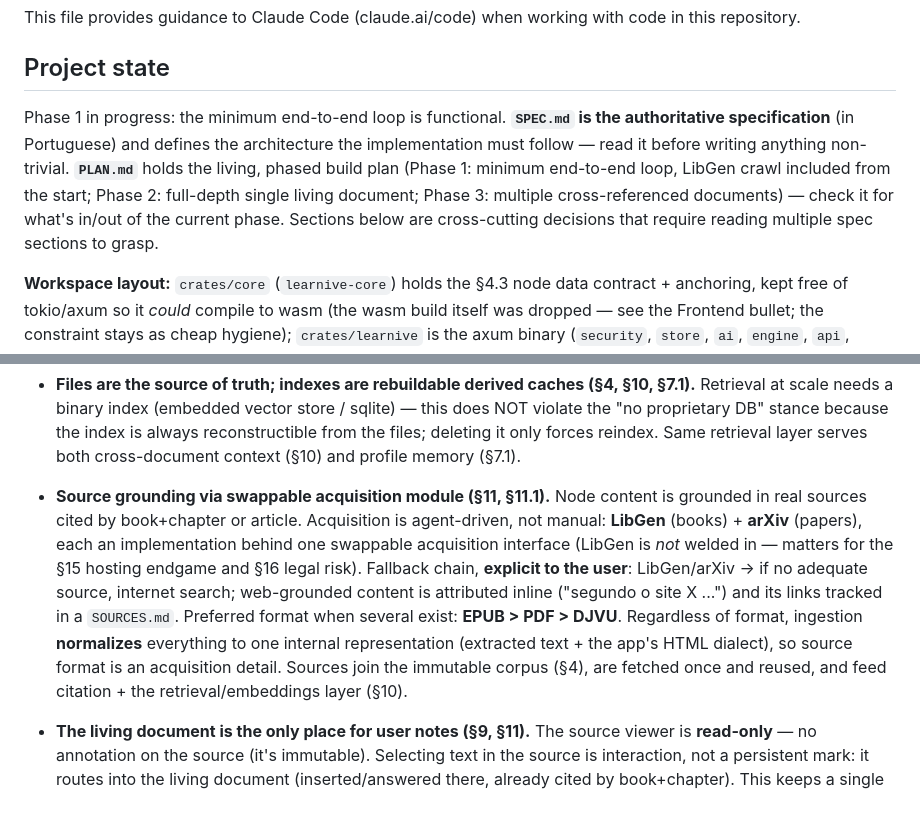
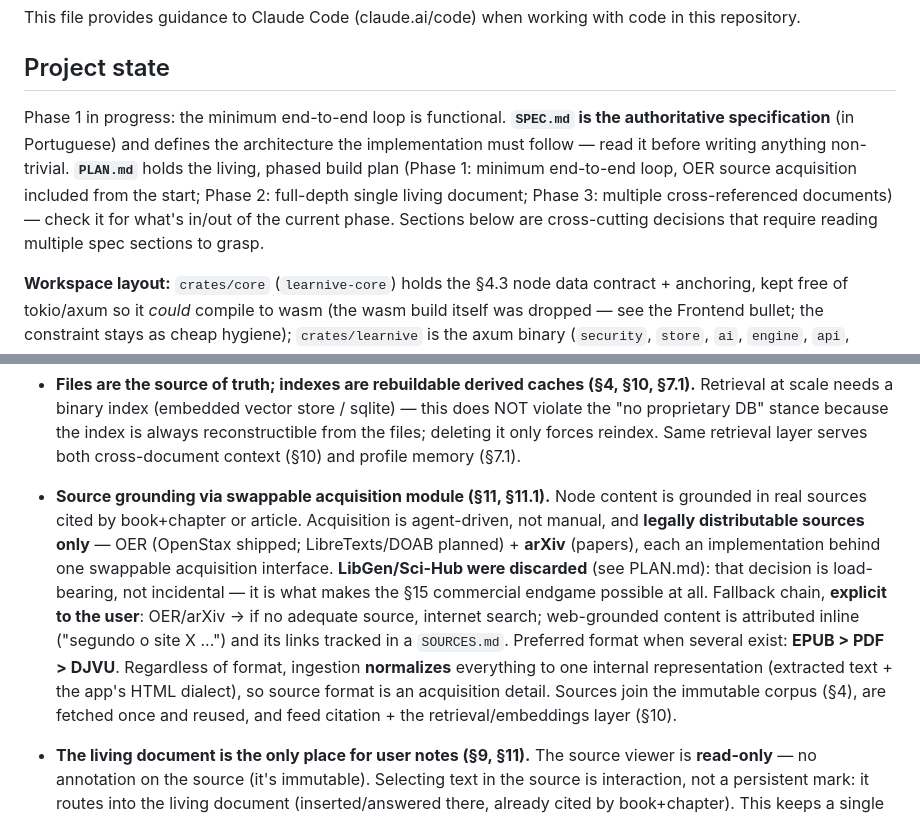
Before and after one commit to Hashino/learnive, a Markdown page: CLAUDE.md, 2 parts joined by grey strips. GitHub-like rendering.

```diff
--- a/CLAUDE.md
+++ b/CLAUDE.md
@@ -4,7 +4,7 @@ This file provides guidance to Claude Code (claude.ai/code) when working with co
 
 ## Project state
 
-Phase 1 in progress: the minimum end-to-end loop is functional. **`SPEC.md` is the authoritative specification** (in Portuguese) and defines the architecture the implementation must follow — read it before writing anything non-trivial. **`PLAN.md`** holds the living, phased build plan (Phase 1: minimum end-to-end loop, LibGen crawl included from the start; Phase 2: full-depth single living document; Phase 3: multiple cross-referenced documents) — check it for what's in/out of the current phase. Sections below are cross-cutting decisions that require reading multiple spec sections to grasp.
+Phase 1 in progress: the minimum end-to-end loop is functional. **`SPEC.md` is the authoritative specification** (in Portuguese) and defines the architecture the implementation must follow — read it before writing anything non-trivial. **`PLAN.md`** holds the living, phased build plan (Phase 1: minimum end-to-end loop, OER source acquisition included from the start; Phase 2: full-depth single living document; Phase 3: multiple cross-referenced documents) — check it for what's in/out of the current phase. Sections below are cross-cutting decisions that require reading multiple spec sections to grasp.
 
 **Workspace layout:** `crates/core` (`learnive-core`) holds the §4.3 node data contract + anchoring, kept free of tokio/axum so it *could* compile to wasm (the wasm build itself was dropped — see the Frontend bullet; the constraint stays as cheap hygiene); `crates/learnive` is the axum binary (`security`, `store`, `ai`, `engine`, `api`, `app`). `cargo run` runs the binary via `default-members`.
 
@@ -70,7 +70,7 @@ Decisions that constrain how features must be built:
 
 - **Files are the source of truth; indexes are rebuildable derived caches (§4, §10, §7.1).** Retrieval at scale needs a binary index (embedded vector store / sqlite) — this does NOT violate the "no proprietary DB" stance because the index is always reconstructible from the files; deleting it only forces reindex. Same retrieval layer serves both cross-document context (§10) and profile memory (§7.1).
 
-- **Source grounding via swappable acquisition module (§11, §11.1).** Node content is grounded in real sources cited by book+chapter or article. Acquisition is agent-driven, not manual: **LibGen** (books) + **arXiv** (papers), each an implementation behind one swappable acquisition interface (LibGen is *not* welded in — matters for the §15 hosting endgame and §16 legal risk). Fallback chain, **explicit to the user**: LibGen/arXiv → if no adequate source, internet search; web-grounded content is attributed inline ("segundo o site X ...") and its links tracked in a `SOURCES.md`. Preferred format when several exist: **EPUB > PDF > DJVU**. Regardless of format, ingestion **normalizes** everything to one internal representation (extracted text + the app's HTML dialect), so source format is an acquisition detail. Sources join the immutable corpus (§4), are fetched once and reused, and feed citation + the retrieval/embeddings layer (§10).
+- **Source grounding via swappable acquisition module (§11, §11.1).** Node content is grounded in real sources cited by book+chapter or article. Acquisition is agent-driven, not manual, and **legally distributable sources only** — OER (OpenStax shipped; LibreTexts/DOAB planned) + **arXiv** (papers), each an implementation behind one swappable acquisition interface. **LibGen/Sci-Hub were discarded** (see PLAN.md): that decision is load-bearing, not incidental — it is what makes the §15 commercial endgame possible at all. Fallback chain, **explicit to the user**: OER/arXiv → if no adequate source, internet search; web-grounded content is attributed inline ("segundo o site X ...") and its links tracked in a `SOURCES.md`. Preferred format when several exist: **EPUB > PDF > DJVU**. Regardless of format, ingestion **normalizes** everything to one internal representation (extracted text + the app's HTML dialect), so source format is an acquisition detail. Sources join the immutable corpus (§4), are fetched once and reused, and feed citation + the retrieval/embeddings layer (§10).
 
 - **The living document is the only place for user notes (§9, §11).** The source viewer is **read-only** — no annotation on the source (it's immutable). Selecting text in the source is interaction, not a persistent mark: it routes into the living document (inserted/answered there, already cited by book+chapter). This keeps a single notes store and ensures user marks stay high-signal for §7, never trapped on a static source. Because the viewer is read-only, EPUB's reflow view has no downside — no need for a pixel-faithful page.
 
```
Also changed, not shown: other parts of CLAUDE.md (+1 -1 lines), SPEC.md (+13 -9 lines).
